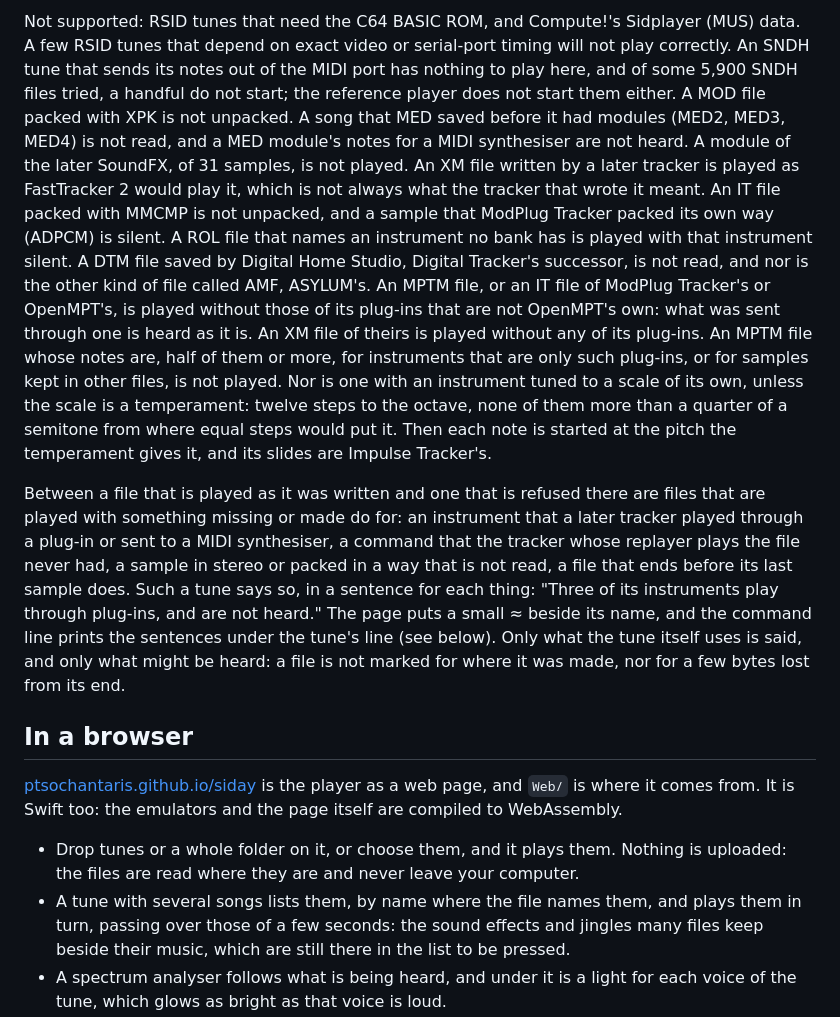
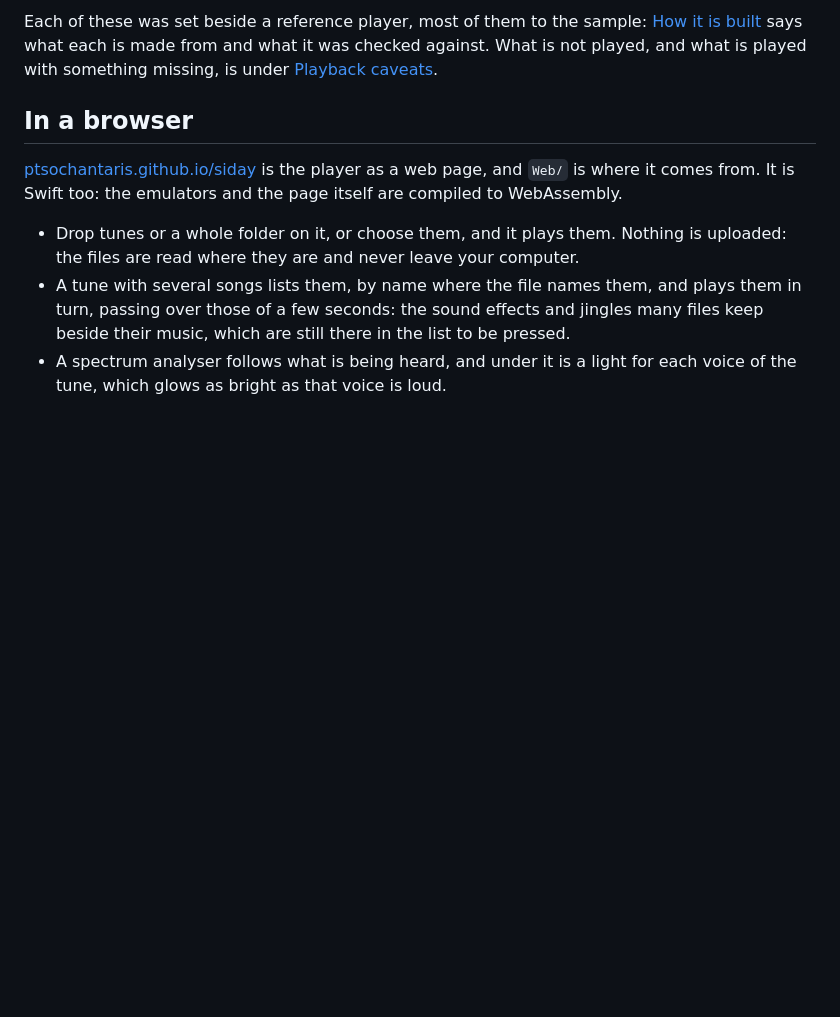
Before and after one commit to ptsochantaris/siday, a Markdown page: README.md, the part around one of its changes. Drawn GitHub-style; blank space fills up the shorter version.

```diff
--- a/README.md
+++ b/README.md
@@ -39,33 +33,8 @@ siday ~/Music/chiptunes --shuffle
 
-Not supported: RSID tunes that need the C64 BASIC ROM, and Compute!'s Sidplayer (MUS) data.
-A few RSID tunes that depend on exact video or serial-port timing will not play correctly.
-An SNDH tune that sends its notes out of the MIDI port has nothing to play here, and of some 5,900
-SNDH files tried, a handful do not start; the reference player does not start them either.
-A MOD file packed with XPK is not unpacked. A song that MED saved before it had modules (MED2, MED3,
-MED4) is not read, and a MED module's notes for a MIDI synthesiser are not heard. A module of the later SoundFX, of 31
-samples, is not played. An XM file written by a later tracker is played as
-FastTracker 2 would play it, which is not always what the tracker that wrote it meant. An IT file
-packed with MMCMP is not unpacked, and a sample that ModPlug Tracker packed its own way (ADPCM) is
-silent. A ROL file that names an instrument no bank has is played with that instrument silent.
-A DTM file saved by Digital Home Studio, Digital Tracker's successor, is not read, and nor is the
-other kind of file called AMF, ASYLUM's.
-An MPTM file, or an IT file of ModPlug Tracker's or OpenMPT's, is played without those of its
-plug-ins that are not OpenMPT's own: what was sent through one is heard as it is. An XM file of
-theirs is played without any of its plug-ins. An MPTM file whose notes are, half of them or more,
-for instruments that are only such plug-ins, or for samples kept in other files, is not played. Nor
-is one with an instrument tuned to a scale of its own, unless the scale is a temperament: twelve
-steps to the octave, none of them more than a quarter of a semitone from where equal steps would
-put it. Then each note is started at the pitch the temperament gives it, and its slides are
-Impulse Tracker's.
-
-Between a file that is played as it was written and one that is refused there are files that are
-played with something missing or made do for: an instrument that a later tracker played through a
-plug-in or sent to a MIDI synthesiser, a command that the tracker whose replayer plays the file never
-had, a sample in stereo or packed in a way that is not read, a file that ends before its last sample
-does. Such a tune says so, in a sentence for each thing: "Three of its instruments play through
-plug-ins, and are not heard." The page puts a small ≈ beside its name, and the command line prints the
-sentences under the tune's line (see below). Only what the tune itself uses is said, and only what
-might be heard: a file is not marked for where it was made, nor for a few bytes lost from its end.
+Each of these was set beside a reference player, most of them to the sample:
+[How it is built](#how-it-is-built) says what each is made from and what it was checked against.
+What is not played, and what is played with something missing, is under
+[Playback caveats](#playback-caveats).
 
 ## In a browser
 
```
Also changed, not shown: other parts of README.md (+43 -15 lines).
